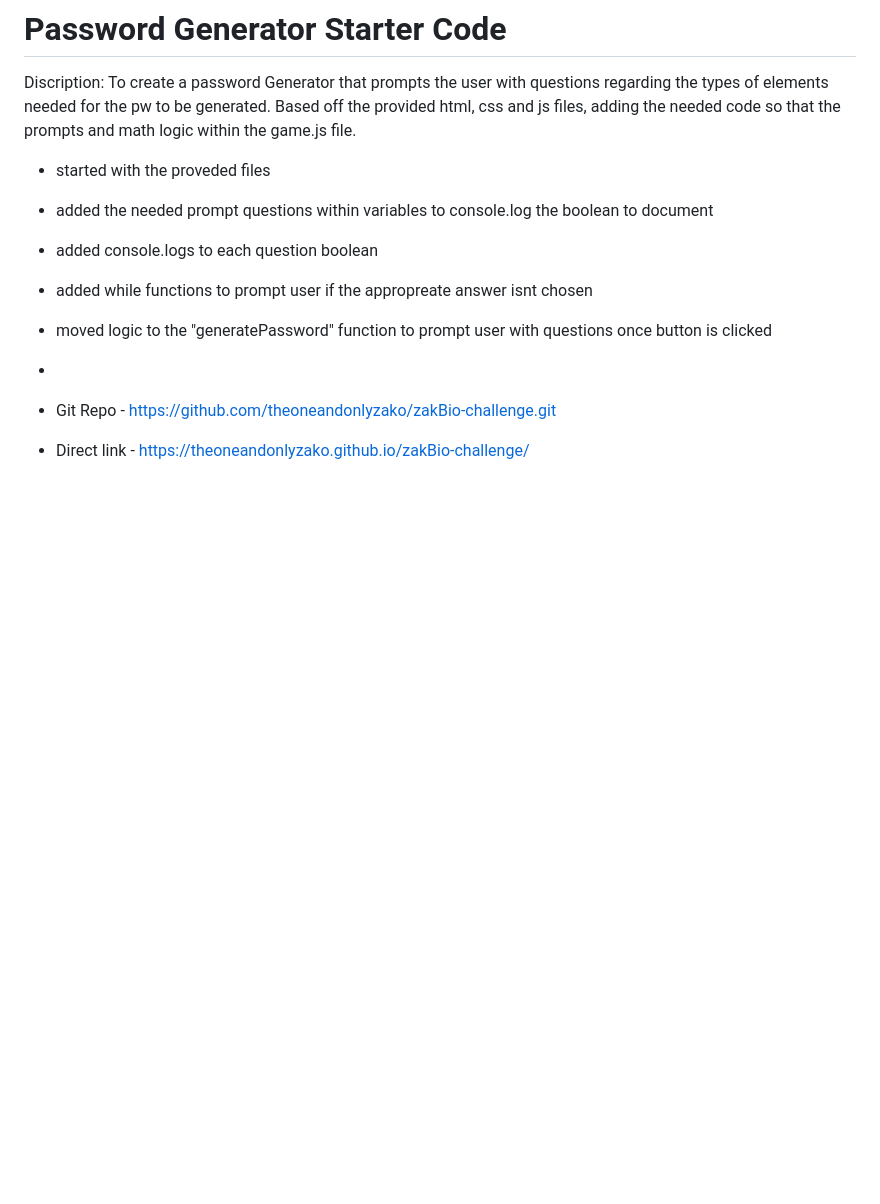
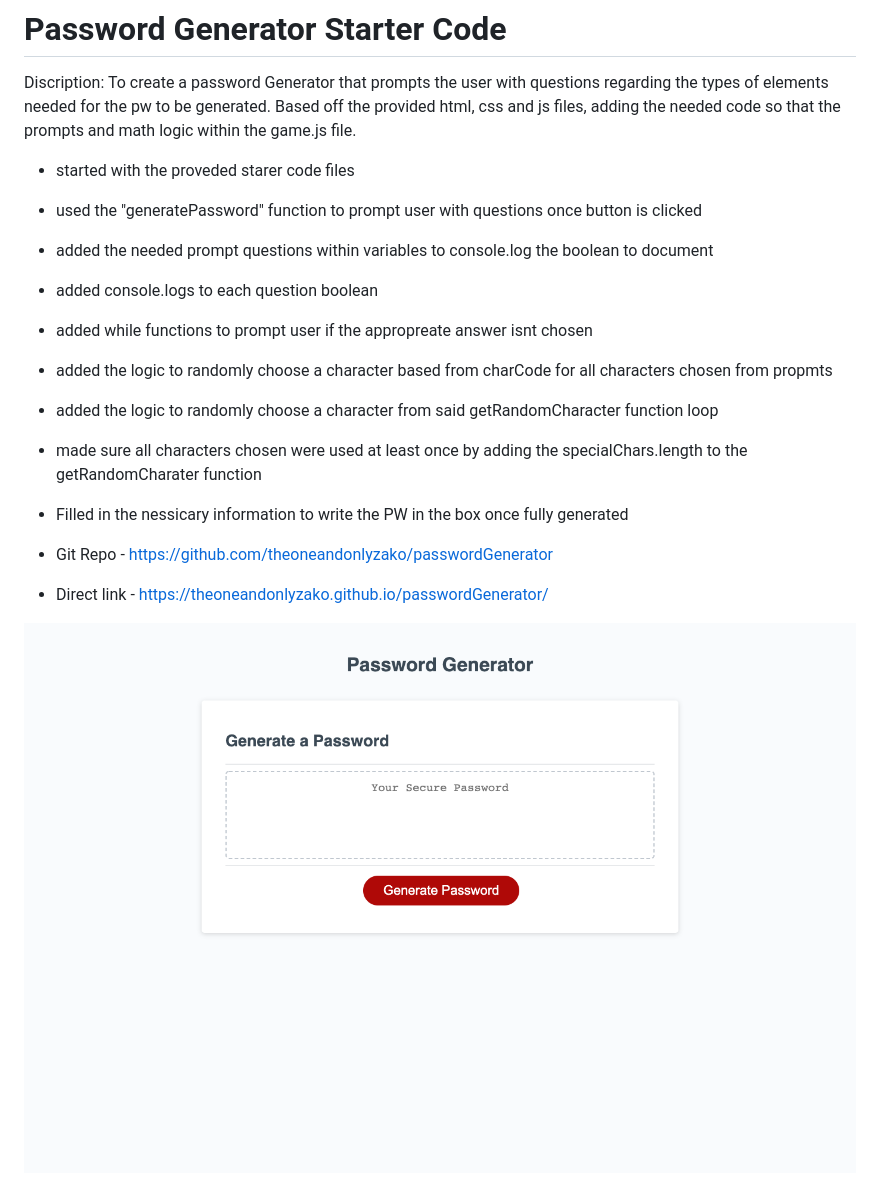
Before and after one commit to theoneandonlyzako/passwordGenerator, a Markdown page: README.md, the part around the change. GitHub-like rendering; pictures changed too: site.png (added); blank space fills up the shorter version.

Commit message:
finished README file to submit

```diff
--- a/README.md
+++ b/README.md
@@ -3,15 +3,18 @@
 Discription:
 To create a password Generator that prompts the user with questions regarding the types of elements needed for the pw to be generated. Based off the provided html, css and js files, adding the needed code so that the prompts and math logic within the game.js file.
 
-- started with the proveded files</br>
+- started with the proveded starer code files</br>
+- used the  "generatePassword" function to prompt user with questions once button is clicked</br>
 - added the needed prompt questions within variables to console.log the boolean to document</br>
 - added console.logs to each question boolean</br>
 - added while functions to prompt user if the appropreate answer isnt chosen</br>
-- moved logic to the "generatePassword" function to prompt user with questions once button is clicked</br>
--
+- added the logic to randomly choose a character based from charCode for all characters chosen from propmts </br>
+- added the logic to randomly choose a character from said getRandomCharacter function loop</br>
+- made sure all characters chosen were used at least once by adding the specialChars.length to the getRandomCharater function</br>
+- Filled in the nessicary information to write the PW in the box once fully generated</br>
 
 
-- Git Repo - https://github.com/theoneandonlyzako/zakBio-challenge.git </br>
-- Direct link - https://theoneandonlyzako.github.io/zakBio-challenge/ </br>
+- Git Repo - https://github.com/theoneandonlyzako/passwordGenerator</br>
+- Direct link - https://theoneandonlyzako.github.io/passwordGenerator/ </br></br>
 
-<!-- ![img](assets/images/site.png) -->
+![img](site.png)
```
